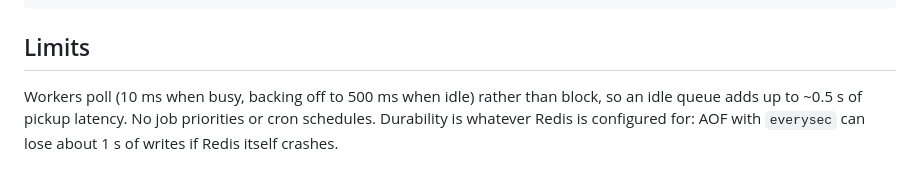
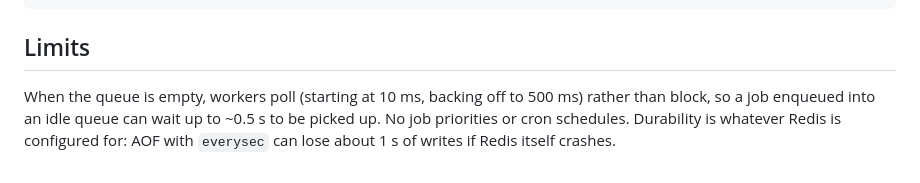
Before and after one commit to Himanxu05/relay, a Markdown page: README.md, the part around the change. GitHub-like rendering.

Commit message:
README: clarify idle polling
Co-Authored-By: Claude Opus 5.5 <noreply@anthropic.com>

```diff
--- a/README.md
+++ b/README.md
@@ -119,7 +119,7 @@ test/            queue semantics (with a fake clock), worker behaviour, HTTP API
 
 ## Limits
 
-Workers poll (10 ms when busy, backing off to 500 ms when idle) rather than block, so an
-idle queue adds up to ~0.5 s of pickup latency. No job priorities or cron schedules.
+When the queue is empty, workers poll (starting at 10 ms, backing off to 500 ms) rather
+than block, so a job enqueued into an idle queue can wait up to ~0.5 s to be picked up. No job priorities or cron schedules.
 Durability is whatever Redis is configured for: AOF with `everysec` can lose about 1 s of
 writes if Redis itself crashes.
```
